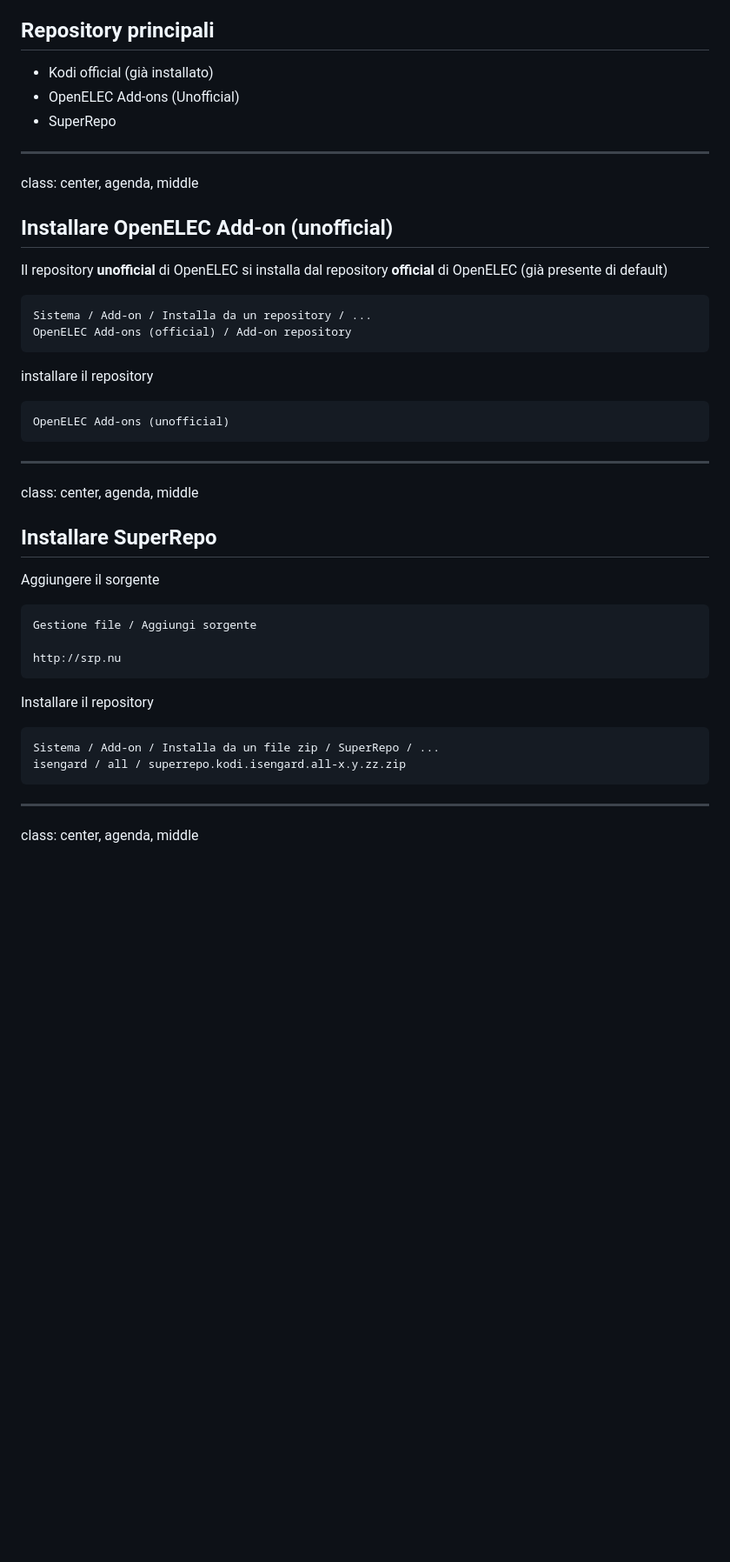
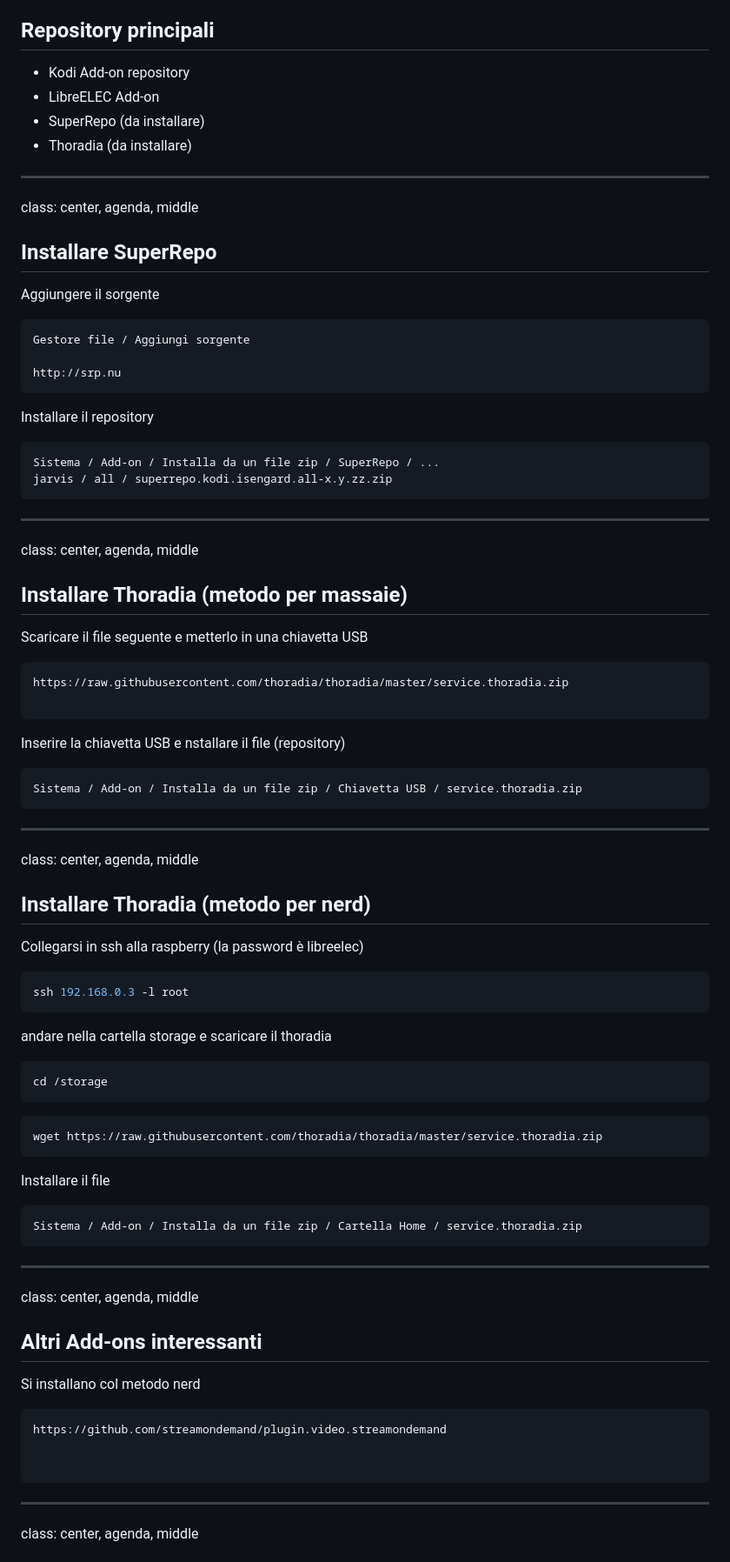
Before and after one commit to teopost/kodi-doc, a Markdown page: markdown.md, the part around the change printed below. Shown: that part at 87% size. Drawn GitHub-style; blank space fills up the shorter version.

````diff
--- a/markdown.md
+++ b/markdown.md
@@ -428,29 +378,10 @@ class: center, agenda, middle
 
 ## Repository principali
 
-* Kodi official (già installato)
-* OpenELEC Add-ons (Unofficial)
-* SuperRepo
-
----
-
-class: center, agenda, middle
-
-## Installare OpenELEC Add-on (unofficial)
-
-Il repository **unofficial** di OpenELEC si installa
-dal repository **official** di OpenELEC (già presente di default)
-
-```bash
-Sistema / Add-on / Installa da un repository / ...
-OpenELEC Add-ons (official) / Add-on repository
-```
-
-installare il repository
-
-```bash
-OpenELEC Add-ons (unofficial)
-```
+* Kodi Add-on repository
+* LibreELEC Add-on
+* SuperRepo (da installare)
+* Thoradia (da installare)
 
 ---
 
@@ -461,7 +392,7 @@ class: center, agenda, middle
 Aggiungere il sorgente
 
 ```bash
-Gestione file / Aggiungi sorgente
+Gestore file / Aggiungi sorgente
 
 http://srp.nu
 ```
@@ -470,7 +401,67 @@ Installare il repository
 
 ```bash
 Sistema / Add-on / Installa da un file zip / SuperRepo / ...
-isengard / all / superrepo.kodi.isengard.all-x.y.zz.zip
+jarvis / all / superrepo.kodi.isengard.all-x.y.zz.zip
+```
+
+---
+
+class: center, agenda, middle
+
+## Installare Thoradia (metodo per massaie)
+
+Scaricare il file seguente e metterlo in una chiavetta USB
+
+```bash
+https://raw.githubusercontent.com/thoradia/thoradia/master/service.thoradia.zip
+
+```
+
+Inserire la chiavetta USB e nstallare il file (repository)
+
+```bash
+Sistema / Add-on / Installa da un file zip / Chiavetta USB / service.thoradia.zip
+```
+
+---
+
+class: center, agenda, middle
+
+## Installare Thoradia (metodo per nerd)
+
+Collegarsi in ssh alla raspberry (la password è libreelec)
+
+```bash
+ssh 192.168.0.3 -l root
+```
+
+andare nella cartella storage e scaricare il thoradia
+```bash
+cd /storage
+```
+
+```bash
+wget https://raw.githubusercontent.com/thoradia/thoradia/master/service.thoradia.zip
+```
+
+Installare il file
+
+```bash
+Sistema / Add-on / Installa da un file zip / Cartella Home / service.thoradia.zip
+```
+
+---
+
+class: center, agenda, middle
+
+## Altri Add-ons interessanti
+
+Si installano col metodo nerd
+
+```bash
+https://github.com/streamondemand/plugin.video.streamondemand
+
+
 ```
 
 ---
````
Also changed, not shown: other parts of markdown.md (+19 -69 lines), images/USB-creator.png (added).
